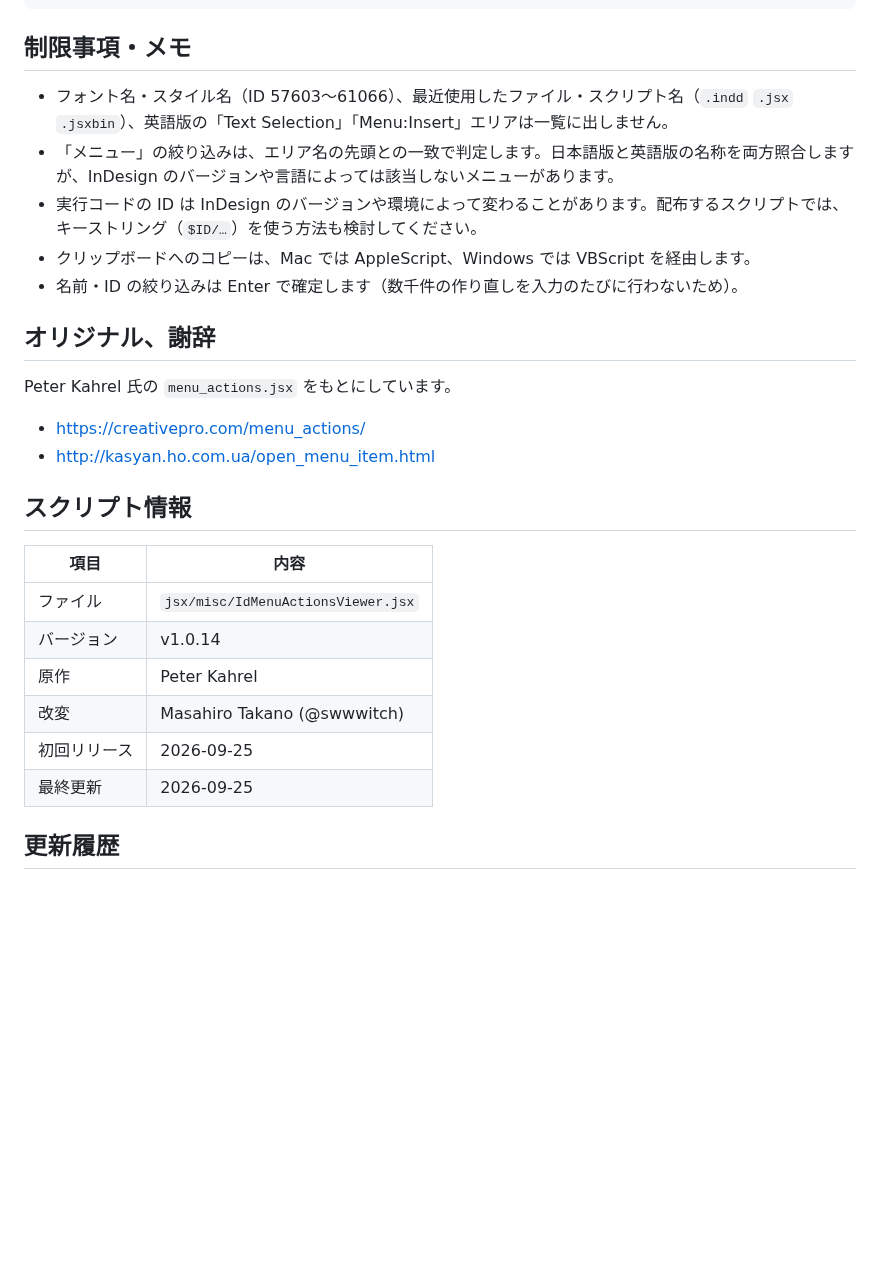
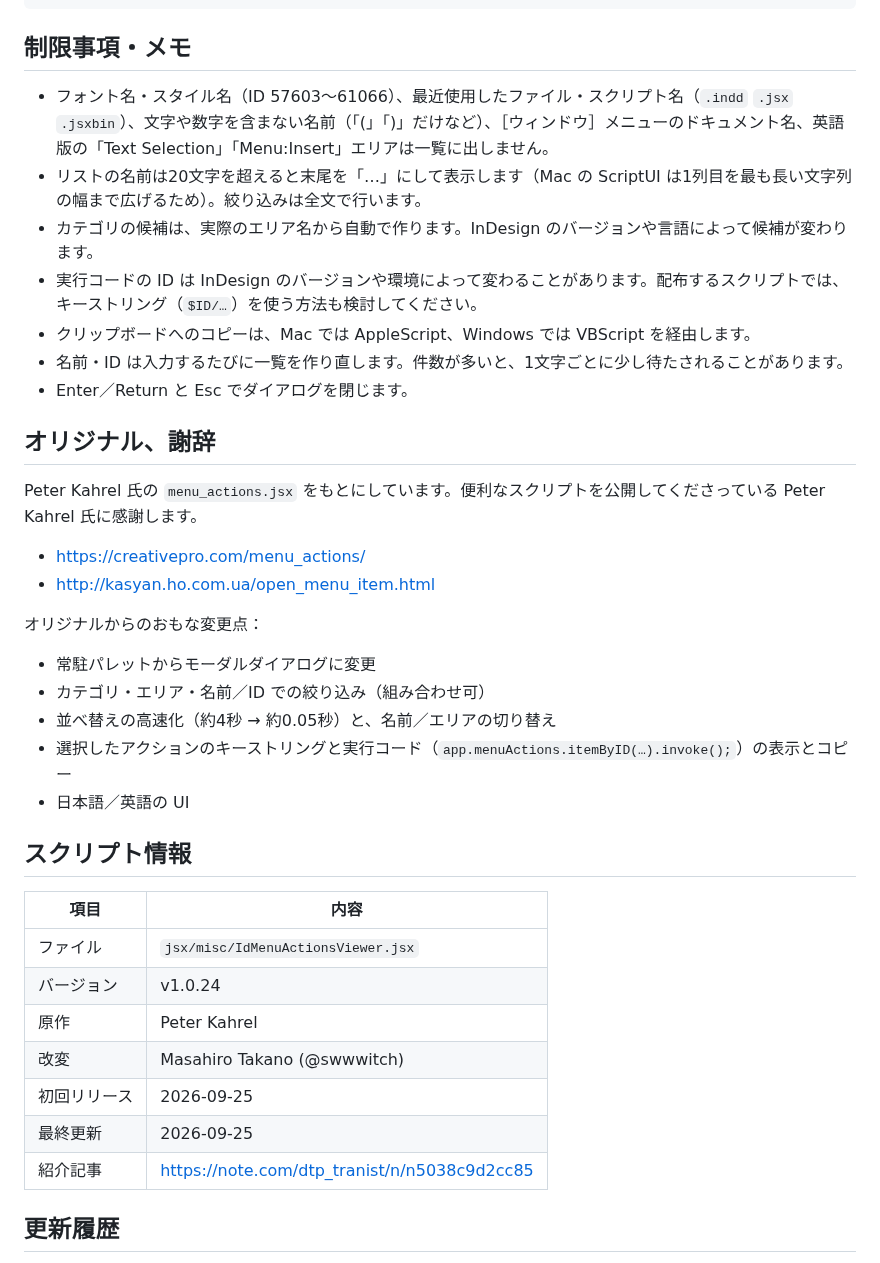
Before and after one commit to swwwitch/indesign-scripts, a Markdown page: readme-ja/IdMenuActionsViewer.md, the part around one of its changes. Drawn GitHub-style; blank space fills up the shorter version.

```diff
--- a/readme-ja/IdMenuActionsViewer.md
+++ b/readme-ja/IdMenuActionsViewer.md
@@ -44,29 +46,40 @@ app.menuActions.item("$ID/Find/Change...").invoke();
 
 ## 制限事項・メモ
 
-- フォント名・スタイル名（ID 57603〜61066）、最近使用したファイル・スクリプト名（`.indd` `.jsx` `.jsxbin`）、英語版の「Text Selection」「Menu:Insert」エリアは一覧に出しません。
-- 「メニュー」の絞り込みは、エリア名の先頭との一致で判定します。日本語版と英語版の名称を両方照合しますが、InDesign のバージョンや言語によっては該当しないメニューがあります。
+- フォント名・スタイル名（ID 57603〜61066）、最近使用したファイル・スクリプト名（`.indd` `.jsx` `.jsxbin`）、文字や数字を含まない名前（「(」「)」だけなど）、［ウィンドウ］メニューのドキュメント名、英語版の「Text Selection」「Menu:Insert」エリアは一覧に出しません。
+- リストの名前は20文字を超えると末尾を「…」にして表示します（Mac の ScriptUI は1列目を最も長い文字列の幅まで広げるため）。絞り込みは全文で行います。
+- カテゴリの候補は、実際のエリア名から自動で作ります。InDesign のバージョンや言語によって候補が変わります。
 - 実行コードの ID は InDesign のバージョンや環境によって変わることがあります。配布するスクリプトでは、キーストリング（`$ID/…`）を使う方法も検討してください。
 - クリップボードへのコピーは、Mac では AppleScript、Windows では VBScript を経由します。
-- 名前・ID の絞り込みは Enter で確定します（数千件の作り直しを入力のたびに行わないため）。
+- 名前・ID は入力するたびに一覧を作り直します。件数が多いと、1文字ごとに少し待たされることがあります。
+- Enter／Return と Esc でダイアログを閉じます。
 
 ## オリジナル、謝辞
 
-Peter Kahrel 氏の `menu_actions.jsx` をもとにしています。
+Peter Kahrel 氏の `menu_actions.jsx` をもとにしています。便利なスクリプトを公開してくださっている Peter Kahrel 氏に感謝します。
 
 - https://creativepro.com/menu_actions/
 - http://kasyan.ho.com.ua/open_menu_item.html
+
+オリジナルからのおもな変更点：
+
+- 常駐パレットからモーダルダイアログに変更
+- カテゴリ・エリア・名前／ID での絞り込み（組み合わせ可）
+- 並べ替えの高速化（約4秒 → 約0.05秒）と、名前／エリアの切り替え
+- 選択したアクションのキーストリングと実行コード（`app.menuActions.itemByID(…).invoke();`）の表示とコピー
+- 日本語／英語の UI
 
 ## スクリプト情報
 
 | 項目 | 内容 |
 | --- | --- |
 | ファイル | `jsx/misc/IdMenuActionsViewer.jsx` |
-| バージョン | v1.0.14 |
+| バージョン | v1.0.24 |
 | 原作 | Peter Kahrel |
 | 改変 | Masahiro Takano (@swwwitch) |
 | 初回リリース | 2026-09-25 |
 | 最終更新 | 2026-09-25 |
+| 紹介記事 | https://note.com/dtp_tranist/n/n5038c9d2cc85 |
 
 ## 更新履歴
 
```
Also changed, not shown: other parts of readme-ja/IdMenuActionsViewer.md (+12 -7 lines), readme-en/IdMenuActionsViewer.md (+28 -12 lines), png/ss-1184-1698-144-20260925-094953.png (added), 1 other file.
